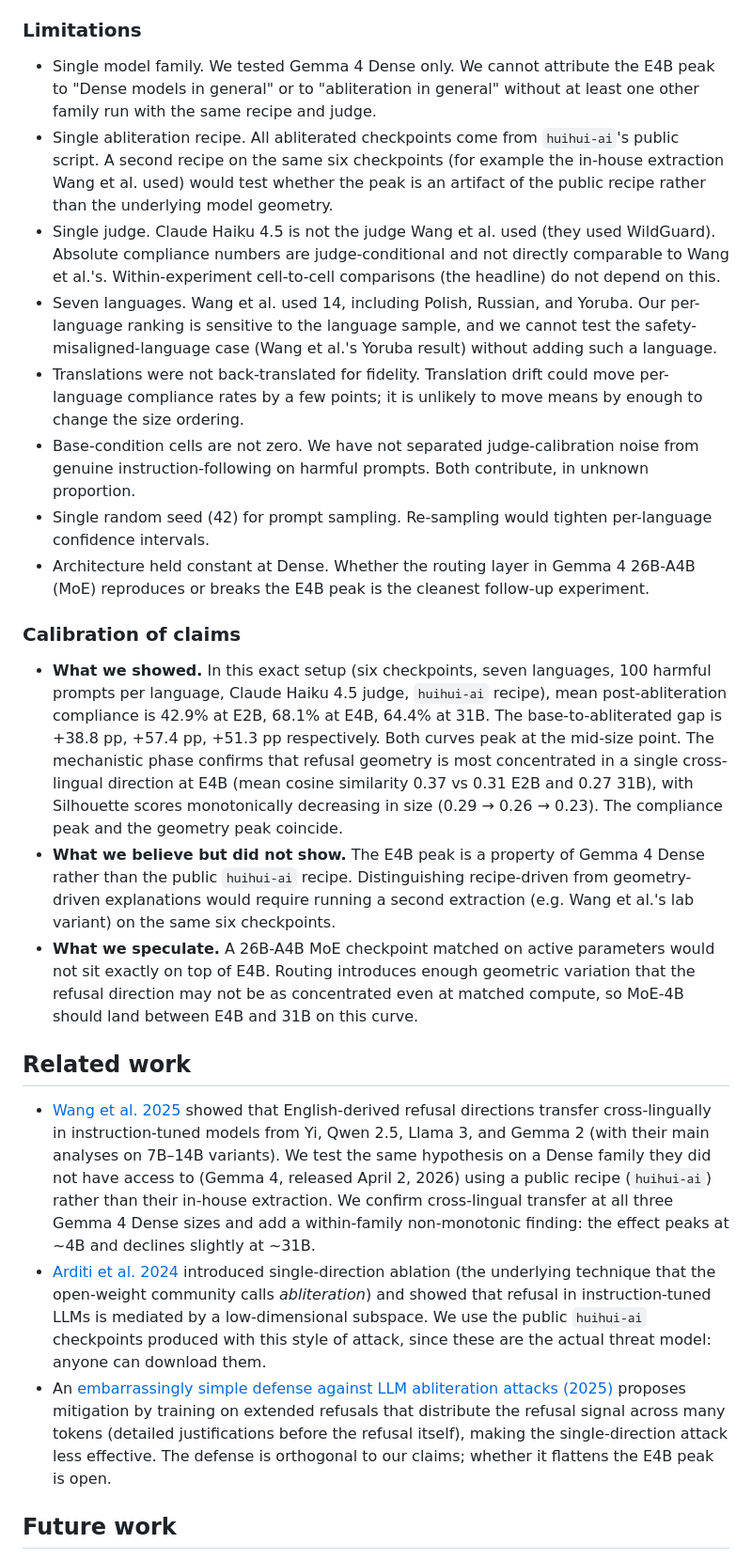
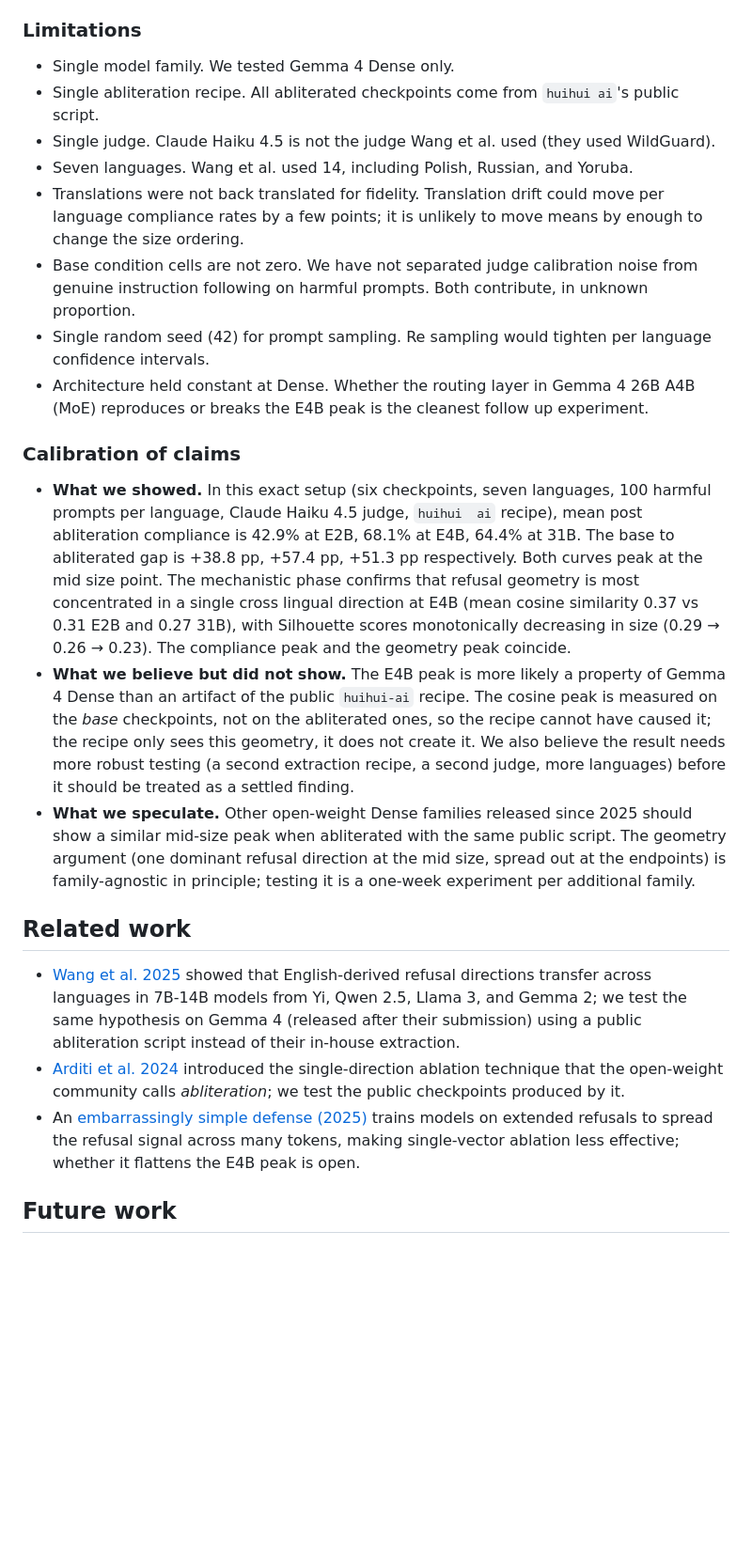
Before and after one commit to gustipardo/multilingual-abliteration-slm-safety, a Markdown page: BLOG_POST.md, the part around one of its changes. Shown at 94% size. GitHub-like rendering; blank space fills up the shorter version.

```diff
--- a/BLOG_POST.md
+++ b/BLOG_POST.md
@@ -139,25 +168,24 @@ Reading #1 is the best fit. Reading #3 cannot be ruled out without the second-re
 ### Limitations
 
-* Single model family. We tested Gemma 4 Dense only. We cannot attribute the E4B peak to "Dense models in general" or to "abliteration in general" without at least one other family run with the same recipe and judge.
-* Single abliteration recipe. All abliterated checkpoints come from `huihui-ai`'s public script. A second recipe on the same six checkpoints (for example the in-house extraction Wang et al. used) would test whether the peak is an artifact of the public recipe rather than the underlying model geometry.
-* Single judge. Claude Haiku 4.5 is not the judge Wang et al. used (they used WildGuard). Absolute compliance numbers are judge-conditional and not directly comparable to Wang et al.'s. Within-experiment cell-to-cell comparisons (the headline) do not depend on this.
-* Seven languages. Wang et al. used 14, including Polish, Russian, and Yoruba. Our per-language ranking is sensitive to the language sample, and we cannot test the safety-misaligned-language case (Wang et al.'s Yoruba result) without adding such a language.
-* Translations were not back-translated for fidelity. Translation drift could move per-language compliance rates by a few points; it is unlikely to move means by enough to change the size ordering.
-* Base-condition cells are not zero. We have not separated judge-calibration noise from genuine instruction-following on harmful prompts. Both contribute, in unknown proportion.
-* Single random seed (42) for prompt sampling. Re-sampling would tighten per-language confidence intervals.
-* Architecture held constant at Dense. Whether the routing layer in Gemma 4 26B-A4B (MoE) reproduces or breaks the E4B peak is the cleanest follow-up experiment.
-
+* Single model family. We tested Gemma 4 Dense only.
+* Single abliteration recipe. All abliterated checkpoints come from `huihui ai`'s public script.
+* Single judge. Claude Haiku 4.5 is not the judge Wang et al. used (they used WildGuard).
+* Seven languages. Wang et al. used 14, including Polish, Russian, and Yoruba.
+* Translations were not back translated for fidelity. Translation drift could move per language compliance rates by a few points; it is unlikely to move means by enough to change the size ordering.
+* Base condition cells are not zero. We have not separated judge  calibration noise from genuine instruction following on harmful prompts. Both contribute, in unknown proportion.
+* Single random seed (42) for prompt sampling. Re  sampling would tighten per  language confidence intervals.
+* Architecture held constant at Dense. Whether the routing layer in Gemma 4 26B  A4B (MoE) reproduces or breaks the E4B peak is the cleanest follow  up experiment.
 ### Calibration of claims
 
-* **What we showed.** In this exact setup (six checkpoints, seven languages, 100 harmful prompts per language, Claude Haiku 4.5 judge, `huihui-ai` recipe), mean post-abliteration compliance is 42.9% at E2B, 68.1% at E4B, 64.4% at 31B. The base-to-abliterated gap is +38.8 pp, +57.4 pp, +51.3 pp respectively. Both curves peak at the mid-size point. The mechanistic phase confirms that refusal geometry is most concentrated in a single cross-lingual direction at E4B (mean cosine similarity 0.37 vs 0.31 E2B and 0.27 31B), with Silhouette scores monotonically decreasing in size (0.29 → 0.26 → 0.23). The compliance peak and the geometry peak coincide.
-* **What we believe but did not show.** The E4B peak is a property of Gemma 4 Dense rather than the public `huihui-ai` recipe. Distinguishing recipe-driven from geometry-driven explanations would require running a second extraction (e.g. Wang et al.'s lab variant) on the same six checkpoints.
-* **What we speculate.** A 26B-A4B MoE checkpoint matched on active parameters would not sit exactly on top of E4B. Routing introduces enough geometric variation that the refusal direction may not be as concentrated even at matched compute, so MoE-4B should land between E4B and 31B on this curve.
+* **What we showed.** In this exact setup (six checkpoints, seven languages, 100 harmful prompts per language, Claude Haiku 4.5 judge, `huihui  ai` recipe), mean post  abliteration compliance is 42.9% at E2B, 68.1% at E4B, 64.4% at 31B. The base  to  abliterated gap is +38.8 pp, +57.4 pp, +51.3 pp respectively. Both curves peak at the mid  size point. The mechanistic phase confirms that refusal geometry is most concentrated in a single cross  lingual direction at E4B (mean cosine similarity 0.37 vs 0.31 E2B and 0.27 31B), with Silhouette scores monotonically decreasing in size (0.29 → 0.26 → 0.23). The compliance peak and the geometry peak coincide.
+* **What we believe but did not show.** The E4B peak is more likely a property of Gemma 4 Dense than an artifact of the public `huihui-ai` recipe. The cosine peak is measured on the *base* checkpoints, not on the abliterated ones, so the recipe cannot have caused it; the recipe only sees this geometry, it does not create it. We also believe the result needs more robust testing (a second extraction recipe, a second judge, more languages) before it should be treated as a settled finding.
+* **What we speculate.** Other open-weight Dense families released since 2025 should show a similar mid-size peak when abliterated with the same public script. The geometry argument (one dominant refusal direction at the mid size, spread out at the endpoints) is family-agnostic in principle; testing it is a one-week experiment per additional family.
 
 ## Related work
 
-* [Wang et al. 2025](https://arxiv.org/abs/2505.17306) showed that English-derived refusal directions transfer cross-lingually in instruction-tuned models from Yi, Qwen 2.5, Llama 3, and Gemma 2 (with their main analyses on 7B–14B variants). We test the same hypothesis on a Dense family they did not have access to (Gemma 4, released April 2, 2026) using a public recipe (`huihui-ai`) rather than their in-house extraction. We confirm cross-lingual transfer at all three Gemma 4 Dense sizes and add a within-family non-monotonic finding: the effect peaks at ~4B and declines slightly at ~31B.
-* [Arditi et al. 2024](https://arxiv.org/abs/2406.11717) introduced single-direction ablation (the underlying technique that the open-weight community calls *abliteration*) and showed that refusal in instruction-tuned LLMs is mediated by a low-dimensional subspace. We use the public `huihui-ai` checkpoints produced with this style of attack, since these are the actual threat model: anyone can download them.
-* An [embarrassingly simple defense against LLM abliteration attacks (2025)](https://arxiv.org/abs/2505.19056) proposes mitigation by training on extended refusals that distribute the refusal signal across many tokens (detailed justifications before the refusal itself), making the single-direction attack less effective. The defense is orthogonal to our claims; whether it flattens the E4B peak is open.
+* [Wang et al. 2025](https://arxiv.org/abs/2505.17306) showed that English-derived refusal directions transfer across languages in 7B-14B models from Yi, Qwen 2.5, Llama 3, and Gemma 2; we test the same hypothesis on Gemma 4 (released after their submission) using a public abliteration script instead of their in-house extraction.
+* [Arditi et al. 2024](https://arxiv.org/abs/2406.11717) introduced the single-direction ablation technique that the open-weight community calls *abliteration*; we test the public checkpoints produced by it.
+* An [embarrassingly simple defense (2025)](https://arxiv.org/abs/2505.19056) trains models on extended refusals to spread the refusal signal across many tokens, making single-vector ablation less effective; whether it flattens the E4B peak is open.
 
 ## Future work
 
```
Also changed, not shown: other parts of BLOG_POST.md (+98 -64 lines), 1 other file.
